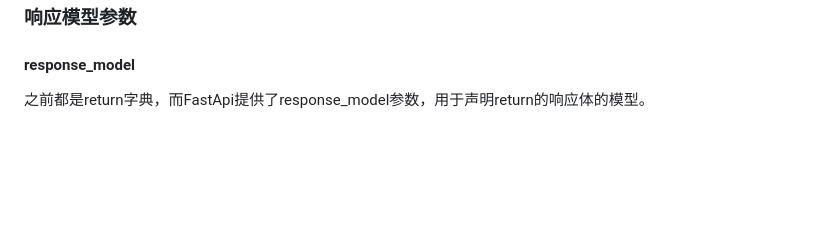
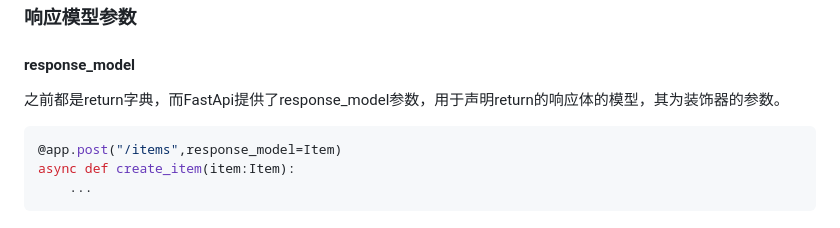
Before and after one commit to ZineSulphur/fastapi_vue3, a Markdown page: docs/fastapi.md, the part around the change. Rendered like a GitHub page; blank space fills up the shorter version.

Commit message:
response_model简介

````diff
--- a/docs/fastapi.md
+++ b/docs/fastapi.md
@@ -265,4 +265,10 @@ app.mount("/statics",StaticFiles(directory="statics"))
 
 #### response_model
 
-之前都是return字典，而FastApi提供了response_model参数，用于声明return的响应体的模型。
+之前都是return字典，而FastApi提供了response_model参数，用于声明return的响应体的模型，其为装饰器的参数。
+
+```python
+@app.post("/items",response_model=Item)
+async def create_item(item:Item):
+    ...
+```
````
